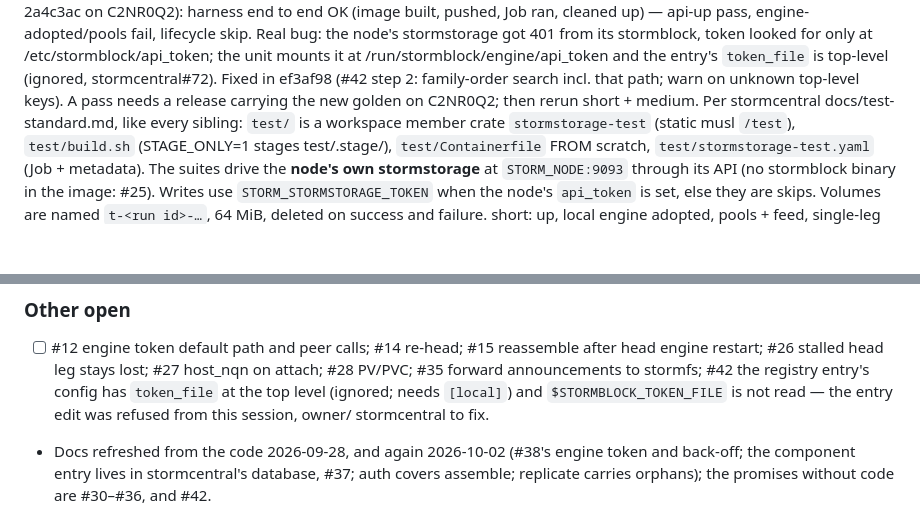
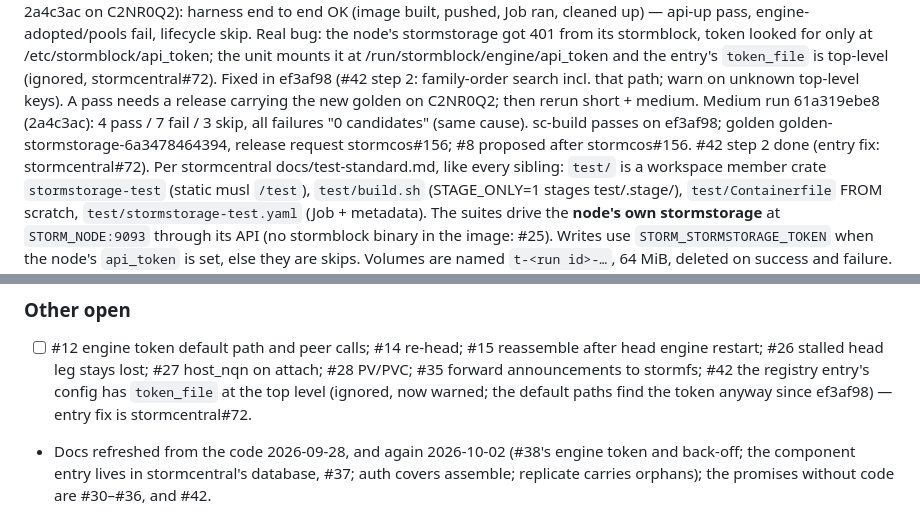
Before and after one commit to glennswest/stormstorage, a Markdown page: CLAUDE.md, 2 parts joined by grey strips. GitHub-like rendering; blank space fills up the shorter version.

Commit message:
docs: work plan — #8 runs, golden 6a3478464394, waiting on stormcos#156

```diff
--- a/CLAUDE.md
+++ b/CLAUDE.md
@@ -268,6 +268,10 @@ looked for only at /etc/stormblock/api_token; the unit mounts it at
 (ignored, stormcentral#72). Fixed in ef3af98 (#42 step 2: family-order
 search incl. that path; warn on unknown top-level keys). A pass needs a
 release carrying the new golden on C2NR0Q2; then rerun short + medium.
+Medium run 61a319ebe8 (2a4c3ac): 4 pass / 7 fail / 3 skip, all failures
+"0 candidates" (same cause). sc-build passes on ef3af98; golden
+golden-stormstorage-6a3478464394, release request stormcos#156; #8
+proposed after stormcos#156. #42 step 2 done (entry fix: stormcentral#72).
 Per stormcentral docs/test-standard.md, like every sibling: `test/` is a
 workspace member crate `stormstorage-test` (static musl `/test`),
 `test/build.sh` (STAGE_ONLY=1 stages test/.stage/), `test/Containerfile`
@@ -336,9 +340,8 @@ stormblock self-registered, or adopted) was polled bare.
       reassemble after head engine restart; #26 stalled head leg stays
       lost; #27 host_nqn on attach; #28 PV/PVC; #35 forward announcements
       to stormfs; #42 the registry entry's config has `token_file` at the
-      top level (ignored; needs `[local]`) and `$STORMBLOCK_TOKEN_FILE` is
-      not read — the entry edit was refused from this session, owner/
-      stormcentral to fix.
+      top level (ignored, now warned; the default paths find the token
+      anyway since ef3af98) — entry fix is stormcentral#72.
 - Docs refreshed from the code 2026-09-28, and again 2026-10-02 (#38's
   engine token and back-off; the component entry lives in stormcentral's
   database, #37; auth covers assemble; replicate carries orphans); the
```
